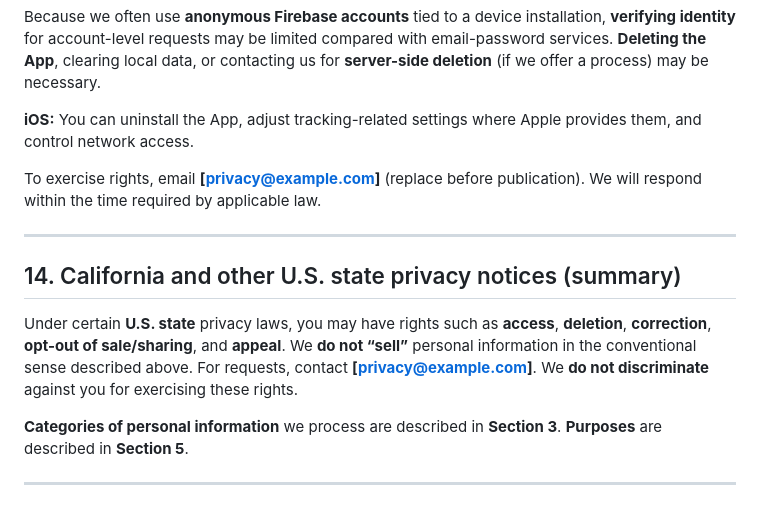
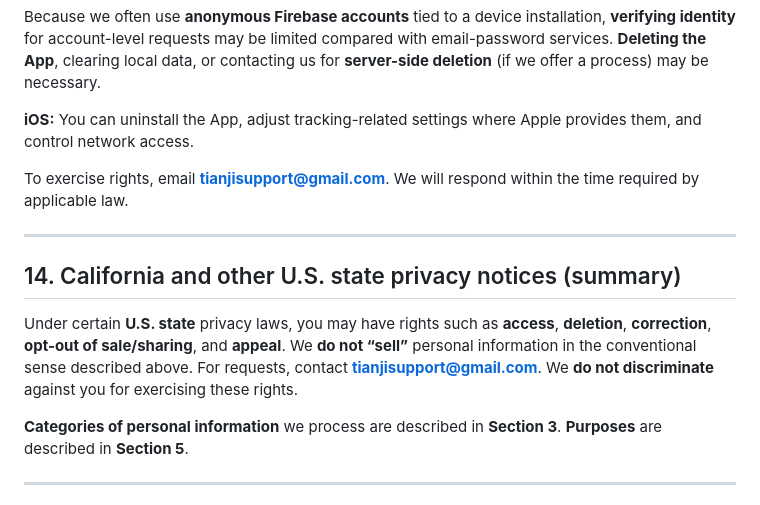
Before and after one commit to sstan36/Privacy_Policy, a Markdown page: privacy_policy.md, the part around one of its changes. Rendered like a GitHub page.

```diff
--- a/privacy_policy.md
+++ b/privacy_policy.md
@@ -181,13 +183,13 @@ Because we often use **anonymous Firebase accounts** tied to a device installati
 
 **iOS:** You can uninstall the App, adjust tracking-related settings where Apple provides them, and control network access.
 
-To exercise rights, email **[privacy@example.com]** (replace before publication). We will respond within the time required by applicable law.
+To exercise rights, email **tianjisupport@gmail.com**. We will respond within the time required by applicable law.
 
 ---
 
 ## 14. California and other U.S. state privacy notices (summary)
 
-Under certain **U.S. state** privacy laws, you may have rights such as **access**, **deletion**, **correction**, **opt-out of sale/sharing**, and **appeal**. We **do not “sell”** personal information in the conventional sense described above. For requests, contact **[privacy@example.com]**. We **do not discriminate** against you for exercising these rights.
+Under certain **U.S. state** privacy laws, you may have rights such as **access**, **deletion**, **correction**, **opt-out of sale/sharing**, and **appeal**. We **do not “sell”** personal information in the conventional sense described above. For requests, contact **tianjisupport@gmail.com**. We **do not discriminate** against you for exercising these rights.
 
 **Categories of personal information** we process are described in **Section 3**. **Purposes** are described in **Section 5**.
 
```
Also changed, not shown: other parts of privacy_policy.md (+12 -11 lines).
